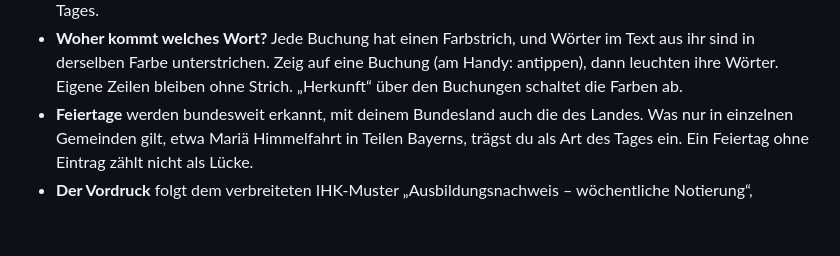
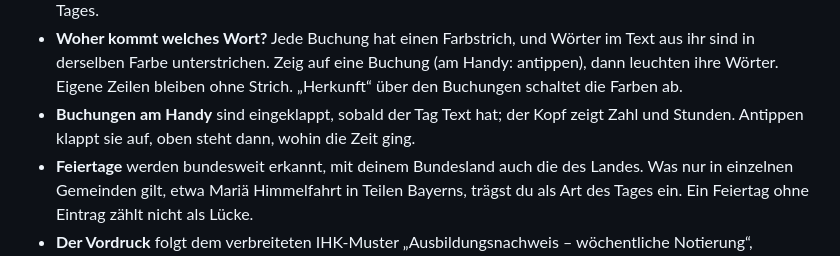
Before and after one commit to SergeyZakh/Ausbildungs-Berichtsheft, a Markdown page: docs/START.md, the part around the change. Rendered like a GitHub page; blank space fills up the shorter version.

```diff
--- a/docs/START.md
+++ b/docs/START.md
@@ -137,6 +137,8 @@ Im Startbild: **1** Zeiterfassung laden (Schritt 4), **2** selbst schreiben, ohn
 - **Woher kommt welches Wort?** Jede Buchung hat einen Farbstrich, und Wörter im Text aus ihr sind
   in derselben Farbe unterstrichen. Zeig auf eine Buchung (am Handy: antippen), dann leuchten ihre
   Wörter. Eigene Zeilen bleiben ohne Strich. „Herkunft“ über den Buchungen schaltet die Farben ab.
+- **Buchungen am Handy** sind eingeklappt, sobald der Tag Text hat; der Kopf zeigt Zahl und
+  Stunden. Antippen klappt sie auf, oben steht dann, wohin die Zeit ging.
 - **Feiertage** werden bundesweit erkannt, mit deinem Bundesland auch die des Landes. Was nur in
   einzelnen Gemeinden gilt, etwa Mariä Himmelfahrt in Teilen Bayerns, trägst du als Art des Tages
   ein. Ein Feiertag ohne Eintrag zählt nicht als Lücke.
```
Also changed, not shown: CHANGELOG.md (+3 -0 lines), docs/ENTWICKLUNG.md (+12 -3 lines), docs/bilder/tag.png, 5 other files.
